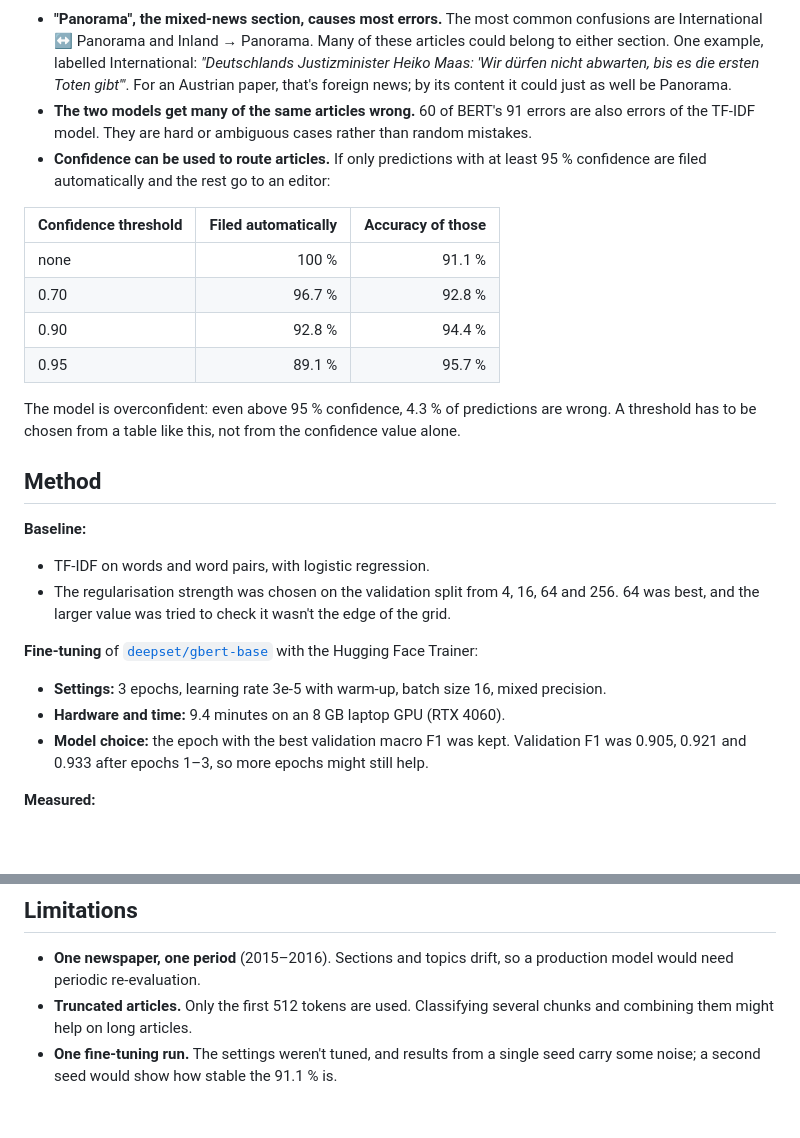
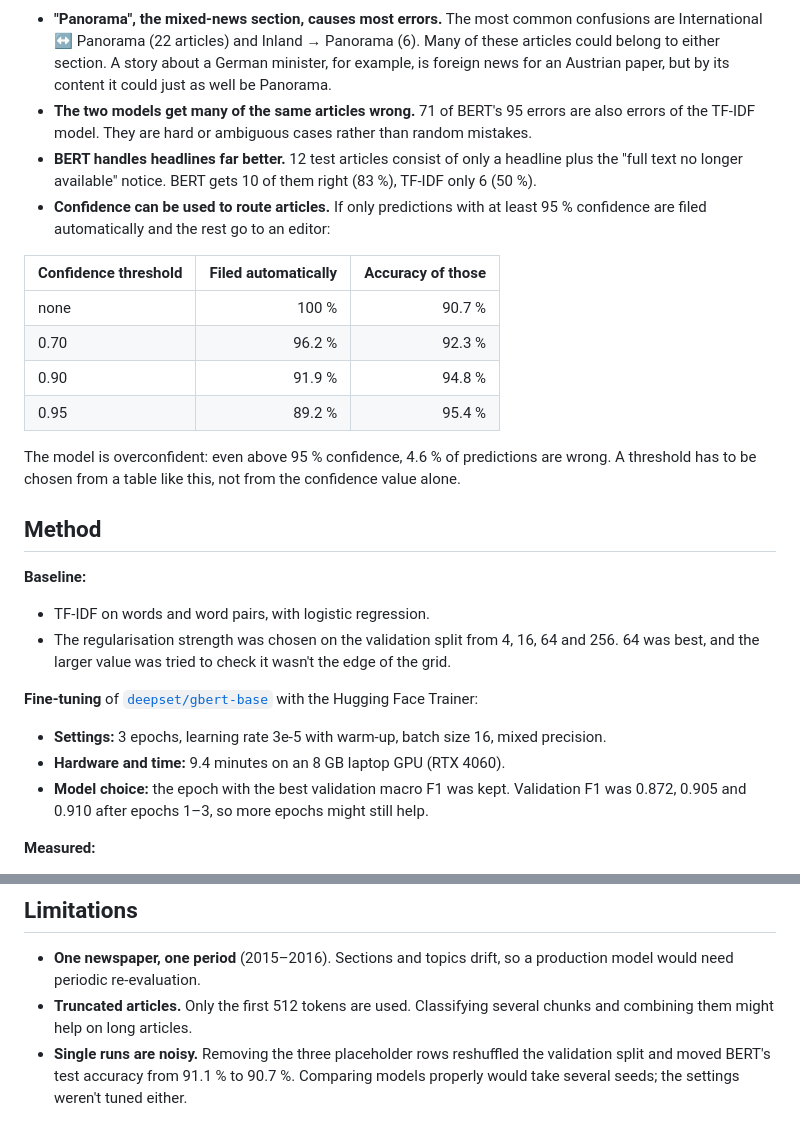
Before and after one commit to sidd-24/german-news-classifier, a Markdown page: README.md, 2 parts joined by grey strips. GitHub-like rendering; blank space fills up the shorter version.

```diff
--- a/README.md
+++ b/README.md
@@ -48,18 +50,19 @@ Test set, 1,028 articles:
 
 ![Confusion matrix](docs/confusion.png)
 
-- **"Panorama", the mixed-news section, causes most errors.** The most common confusions are International ↔ Panorama and Inland → Panorama. Many of these articles could belong to either section. One example, labelled International: *"Deutschlands Justizminister Heiko Maas: 'Wir dürfen nicht abwarten, bis es die ersten Toten gibt'"*. For an Austrian paper, that's foreign news; by its content it could just as well be Panorama.
-- **The two models get many of the same articles wrong.** 60 of BERT's 91 errors are also errors of the TF-IDF model. They are hard or ambiguous cases rather than random mistakes.
+- **"Panorama", the mixed-news section, causes most errors.** The most common confusions are International ↔ Panorama (22 articles) and Inland → Panorama (6). Many of these articles could belong to either section. A story about a German minister, for example, is foreign news for an Austrian paper, but by its content it could just as well be Panorama.
+- **The two models get many of the same articles wrong.** 71 of BERT's 95 errors are also errors of the TF-IDF model. They are hard or ambiguous cases rather than random mistakes.
+- **BERT handles headlines far better.** 12 test articles consist of only a headline plus the "full text no longer available" notice. BERT gets 10 of them right (83 %), TF-IDF only 6 (50 %).
 - **Confidence can be used to route articles.** If only predictions with at least 95 % confidence are filed automatically and the rest go to an editor:
 
 | Confidence threshold | Filed automatically | Accuracy of those |
 |---|---:|---:|
-| none | 100 % | 91.1 % |
-| 0.70 | 96.7 % | 92.8 % |
-| 0.90 | 92.8 % | 94.4 % |
-| 0.95 | 89.1 % | 95.7 % |
+| none | 100 % | 90.7 % |
+| 0.70 | 96.2 % | 92.3 % |
+| 0.90 | 91.9 % | 94.8 % |
+| 0.95 | 89.2 % | 95.4 % |
 
-The model is overconfident: even above 95 % confidence, 4.3 % of predictions are wrong. A threshold has to be chosen from a table like this, not from the confidence value alone.
+The model is overconfident: even above 95 % confidence, 4.6 % of predictions are wrong. A threshold has to be chosen from a table like this, not from the confidence value alone.
 
 ## Method
 
@@ -70,7 +73,7 @@ The model is overconfident: even above 95 % confidence, 4.3 % of predictions are
 **Fine-tuning** of [`deepset/gbert-base`](https://huggingface.co/deepset/gbert-base) with the Hugging Face Trainer:
 - **Settings:** 3 epochs, learning rate 3e-5 with warm-up, batch size 16, mixed precision.
 - **Hardware and time:** 9.4 minutes on an 8 GB laptop GPU (RTX 4060).
-- **Model choice:** the epoch with the best validation macro F1 was kept. Validation F1 was 0.905, 0.921 and 0.933 after epochs 1–3, so more epochs might still help.
+- **Model choice:** the epoch with the best validation macro F1 was kept. Validation F1 was 0.872, 0.905 and 0.910 after epochs 1–3, so more epochs might still help.
 
 **Measured:**
 - accuracy and macro F1, which weights the small sections equally;
@@ -106,4 +109,4 @@ docs/          charts
 
 - **One newspaper, one period** (2015–2016). Sections and topics drift, so a production model would need periodic re-evaluation.
 - **Truncated articles.** Only the first 512 tokens are used. Classifying several chunks and combining them might help on long articles.
-- **One fine-tuning run.** The settings weren't tuned, and results from a single seed carry some noise; a second seed would show how stable the 91.1 % is.
+- **Single runs are noisy.** Removing the three placeholder rows reshuffled the validation split and moved BERT's test accuracy from 91.1 % to 90.7 %. Comparing models properly would take several seeds; the settings weren't tuned either.
```
Also changed, not shown: other parts of README.md (+10 -8 lines), docs/confusion.png, docs/per_class_f1.png, 11 other files.
